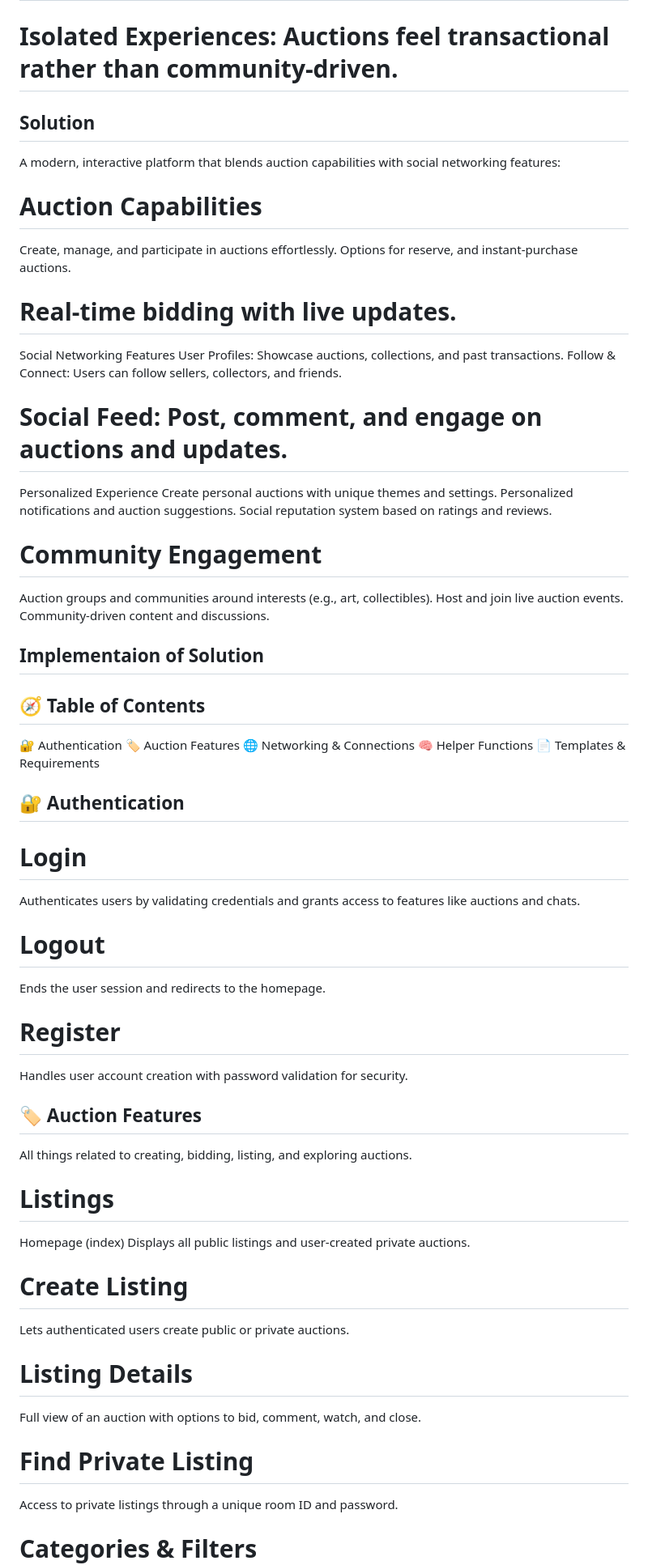
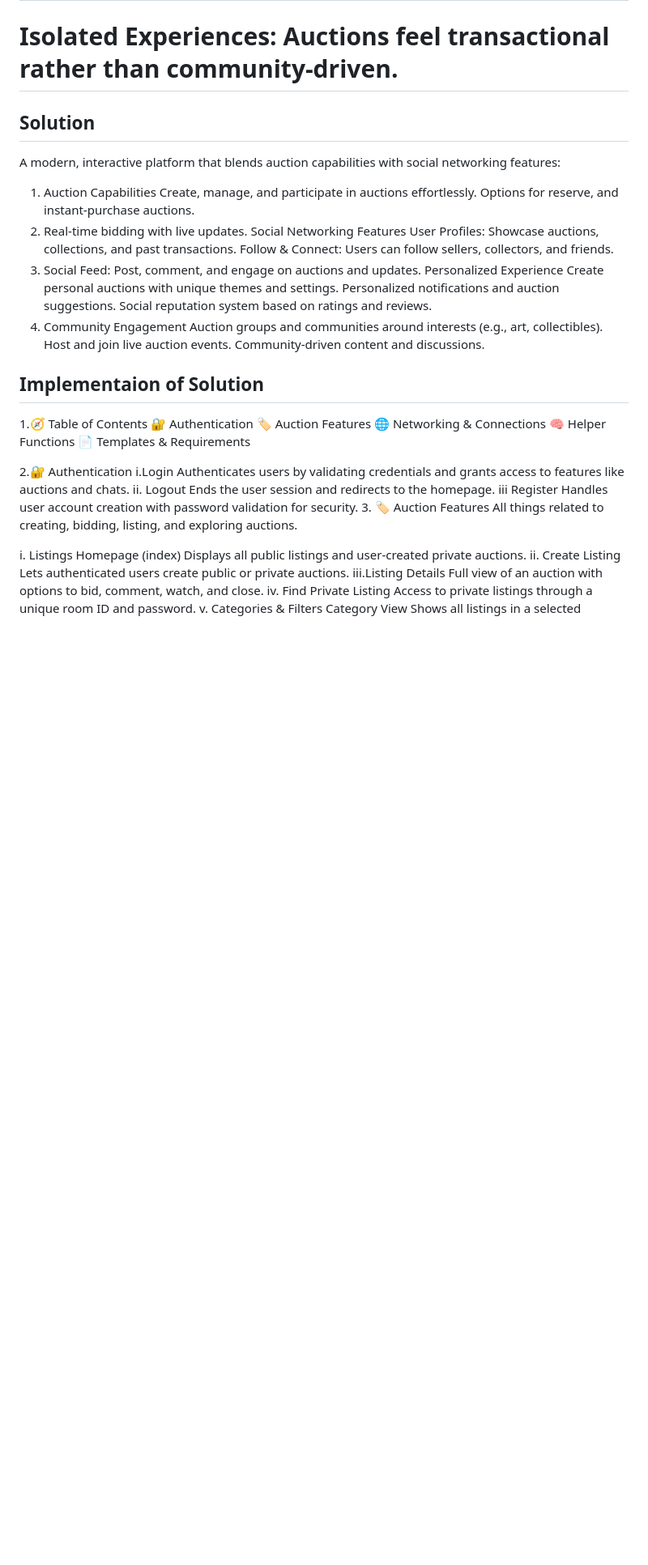
Before and after one commit to Ishannjain/HackMol, a Markdown page: README.md, the part around one of its changes. Shown at 81% size. GitHub-like rendering; blank space fills up the shorter version.

```diff
--- a/README.md
+++ b/README.md
@@ -9,51 +9,50 @@ Traditional auction platforms often suffer from:
 # Isolated Experiences: Auctions feel transactional rather than community-driven.
  ## Solution
  A modern, interactive platform that blends auction capabilities with social networking features:
-# Auction Capabilities
+1. Auction Capabilities
 Create, manage, and participate in auctions effortlessly.
 Options for  reserve, and instant-purchase auctions.
-# Real-time bidding with live updates.
+2. Real-time bidding with live updates.
 Social Networking Features
 User Profiles: Showcase auctions, collections, and past transactions.
 Follow & Connect: Users can follow sellers, collectors, and friends.
-# Social Feed: Post, comment, and engage on auctions and updates.
+3. Social Feed: Post, comment, and engage on auctions and updates.
 Personalized Experience
 Create personal auctions with unique themes and settings.
 Personalized notifications and auction suggestions.
 Social reputation system based on ratings and reviews.
-# Community Engagement
+4. Community Engagement
 Auction groups and communities around interests (e.g., art, collectibles).
 Host and join live auction events.
 Community-driven content and discussions.
 
 ## Implementaion of Solution
-## 🧭 Table of Contents
+1.🧭 Table of Contents
 🔐 Authentication
 🏷️ Auction Features
 🌐 Networking & Connections
 🧠 Helper Functions
 📄 Templates & Requirements
 
-## 🔐 Authentication
-# Login
+2.🔐 Authentication
+i.Login
 Authenticates users by validating credentials and grants access to features like auctions and chats.
-# Logout
+ii. Logout
 Ends the user session and redirects to the homepage.
-# Register
+iii Register
 Handles user account creation with password validation for security.
-
-## 🏷️ Auction Features
+3. 🏷️ Auction Features
 All things related to creating, bidding, listing, and exploring auctions.
 
-# Listings
+i. Listings
 Homepage (index)
 Displays all public listings and user-created private auctions.
-# Create Listing
+ii. Create Listing
 Lets authenticated users create public or private auctions.
-# Listing Details
+iii.Listing Details
 Full view of an auction with options to bid, comment, watch, and close.
-# Find Private Listing
+iv. Find Private Listing
 Access to private listings through a unique room ID and password.
-# Categories & Filters
+v. Categories & Filters
 Category View
 Shows all listings in a selected category. Filters available by price. Authenticated users also see private listings.
```
Also changed, not shown: other parts of README.md (+5 -5 lines).
